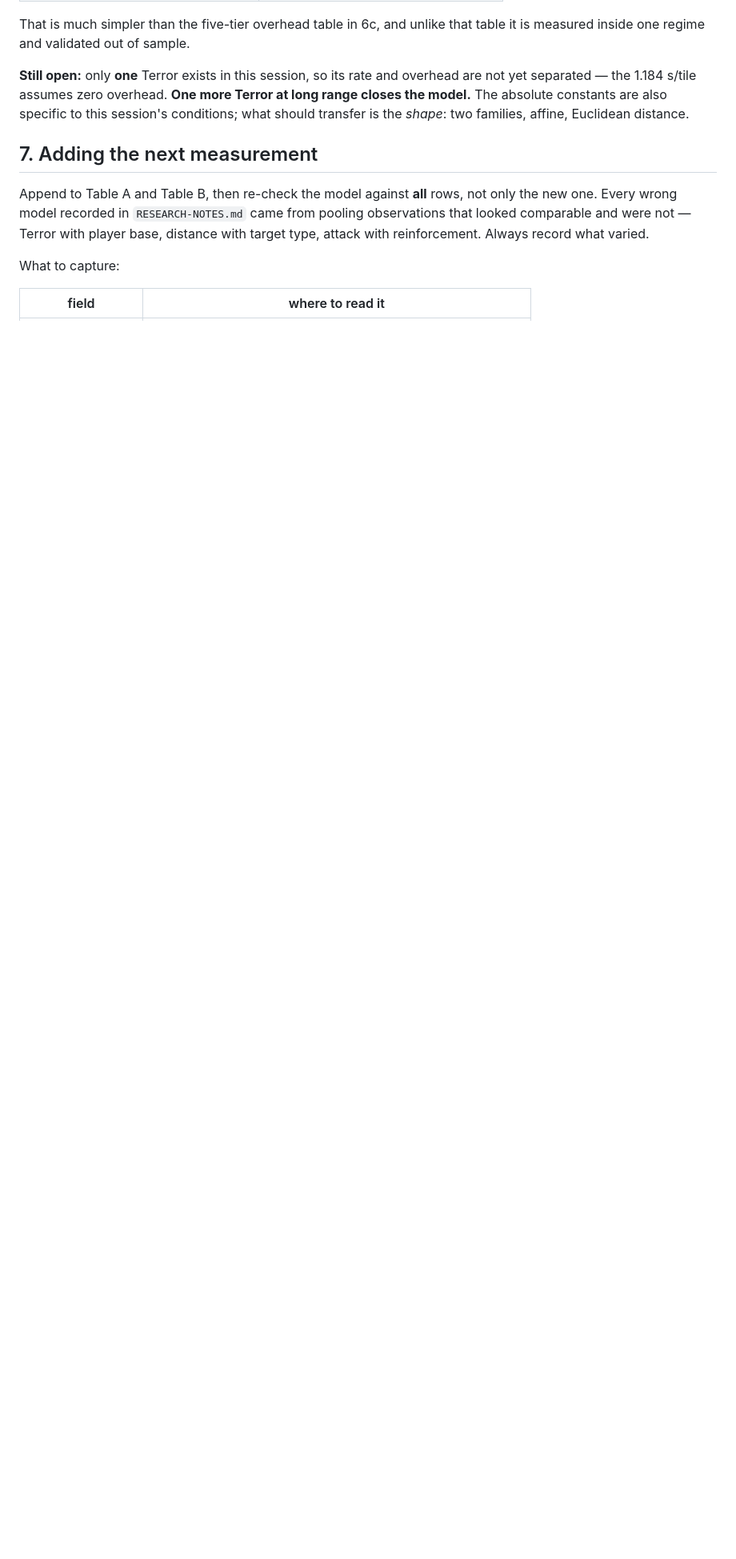
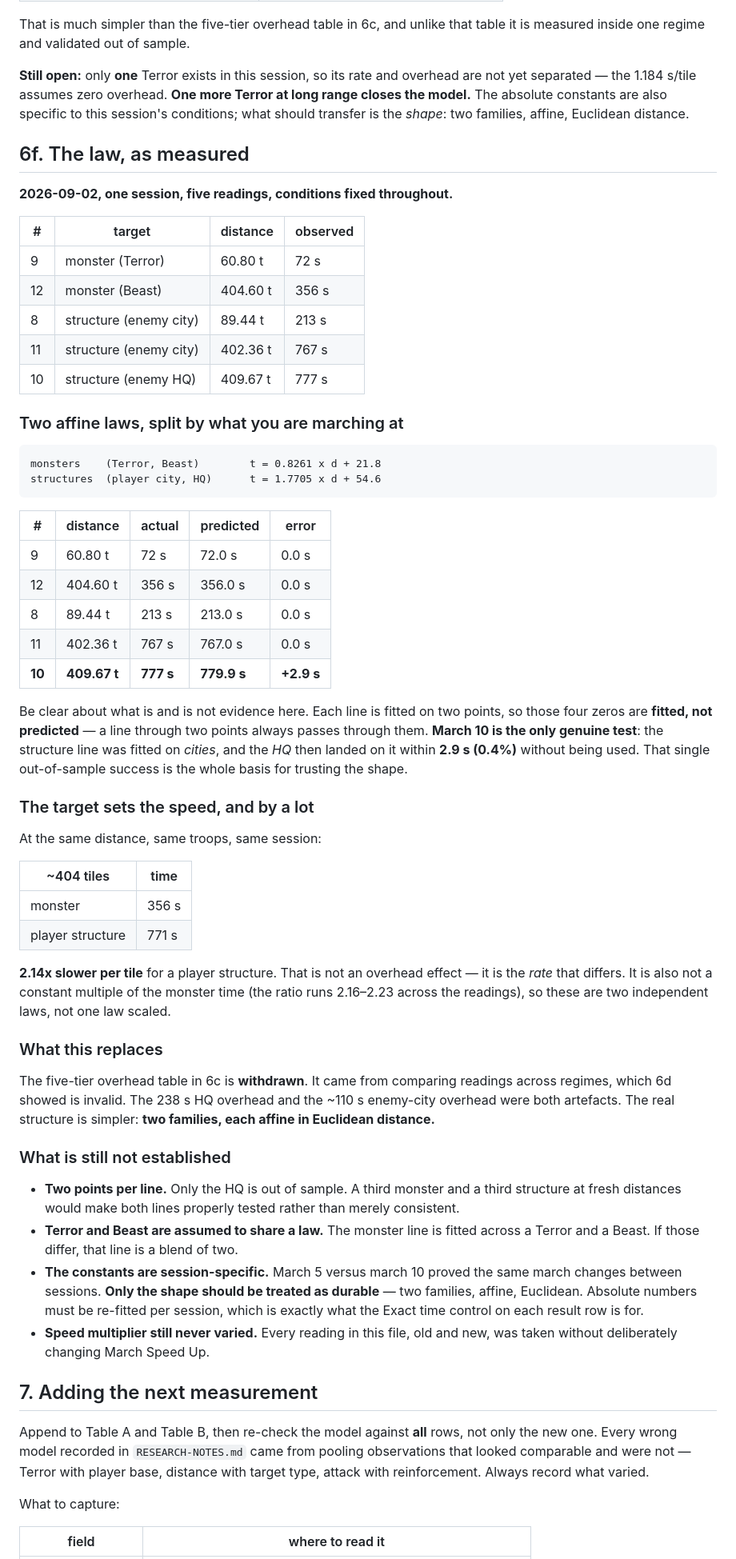
Before and after one commit to TS-dev-coder/KS-Rally_Sync, a Markdown page: MEASUREMENTS.md, the part around one of its changes. Shown at 80% size. Rendered like a GitHub page; blank space fills up the shorter version.

Commit message:
Two affine laws, split by monster versus player structure
Five readings in one session with conditions fixed throughout:

  monsters   (Terror, Beast)     t = 0.8261 * d + 21.8
  structures (player city, HQ)   t = 1.7705 * d + 54.6

Each line is fitted on two points, so four of the five zero errors are
fitted rather than predicted. March 10 is the only genuine test: the
structure line was fitted on cities and the HQ then landed on it within 2.9s,
0.4%, without being used. That is the whole basis for trusting the shape.

At ~404 tiles a monster takes 356s and a player structure 771s -- 2.14x
slower per tile, same troops, same session. It is the rate that differs, not
an overhead, and it is not a constant multiple either (2.16-2.23 across the
readings), so these are two independent laws.

This withdraws the five-tier overhead table: the 238s HQ and ~110s city
overheads were artefacts of comparing across regimes.

Still open: two points per line so only the HQ is out of sample; Terror and
Beast are assumed to share a law; and the constants are session-specific, so
only the shape is durable. That is what the per-row Exact time control is for.

Co-Authored-By: Claude Opus 5 <noreply@anthropic.com>
Claude-Session: https://claude.ai/code/session_01YDyEfJQNa4YvAg7oa31hz5

````diff
--- a/MEASUREMENTS.md
+++ b/MEASUREMENTS.md
@@ -432,6 +434,72 @@ yet separated — the 1.184 s/tile assumes zero overhead. **One more Terror at l
 closes the model.** The absolute constants are also specific to this session's conditions;
 what should transfer is the *shape*: two families, affine, Euclidean distance.
 
+## 6f. The law, as measured
+
+**2026-09-02, one session, five readings, conditions fixed throughout.**
+
+| # | target | distance | observed |
+|---|---|---|---|
+| 9 | monster (Terror) | 60.80 t | 72 s |
+| 12 | monster (Beast) | 404.60 t | 356 s |
+| 8 | structure (enemy city) | 89.44 t | 213 s |
+| 11 | structure (enemy city) | 402.36 t | 767 s |
+| 10 | structure (enemy HQ) | 409.67 t | 777 s |
+
+### Two affine laws, split by what you are marching at
+
+```
+monsters    (Terror, Beast)        t = 0.8261 x d + 21.8
+structures  (player city, HQ)      t = 1.7705 x d + 54.6
+```
+
+| # | distance | actual | predicted | error |
+|---|---|---|---|---|
+| 9 | 60.80 t | 72 s | 72.0 s | 0.0 s |
+| 12 | 404.60 t | 356 s | 356.0 s | 0.0 s |
+| 8 | 89.44 t | 213 s | 213.0 s | 0.0 s |
+| 11 | 402.36 t | 767 s | 767.0 s | 0.0 s |
+| **10** | **409.67 t** | **777 s** | **779.9 s** | **+2.9 s** |
+
+Be clear about what is and is not evidence here. Each line is fitted on two points, so those
+four zeros are **fitted, not predicted** — a line through two points always passes through
+them. **March 10 is the only genuine test**: the structure line was fitted on *cities*, and the
+*HQ* then landed on it within **2.9 s (0.4%)** without being used. That single out-of-sample
+success is the whole basis for trusting the shape.
+
+### The target sets the speed, and by a lot
+
+At the same distance, same troops, same session:
+
+| ~404 tiles | time |
+|---|---|
+| monster | 356 s |
+| player structure | 771 s |
+
+**2.14x slower per tile** for a player structure. That is not an overhead effect — it is the
+*rate* that differs. It is also not a constant multiple of the monster time (the ratio runs
+2.16–2.23 across the readings), so these are two independent laws, not one law scaled.
+
+### What this replaces
+
+The five-tier overhead table in 6c is **withdrawn**. It came from comparing readings across
+regimes, which 6d showed is invalid. The 238 s HQ overhead and the ~110 s enemy-city overhead
+were both artefacts. The real structure is simpler: **two families, each affine in Euclidean
+distance.**
+
+### What is still not established
+
+- **Two points per line.** Only the HQ is out of sample. A third monster and a third structure
+  at fresh distances would make both lines properly tested rather than merely consistent.
+- **Terror and Beast are assumed to share a law.** The monster line is fitted across a Terror
+  and a Beast. If those differ, that line is a blend of two.
+- **The constants are session-specific.** March 5 versus march 10 proved the same march changes
+  between sessions. **Only the shape should be treated as durable** — two families, affine,
+  Euclidean. Absolute numbers must be re-fitted per session, which is exactly what the
+  Exact time control on each result row is for.
+- **Speed multiplier still never varied.** Every reading in this file, old and new, was taken
+  without deliberately changing March Speed Up.
+
 ## 7. Adding the next measurement
 
 Append to Table A and Table B, then re-check the model against **all** rows, not only the new
````
Also changed, not shown: other parts of MEASUREMENTS.md (+2 -0 lines).
